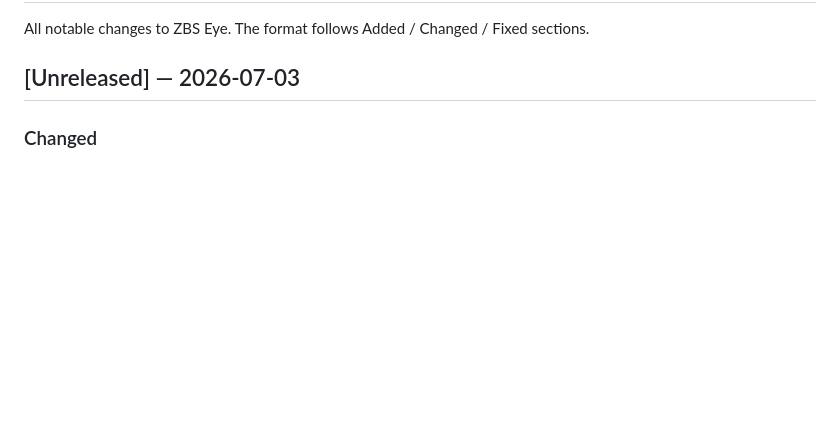
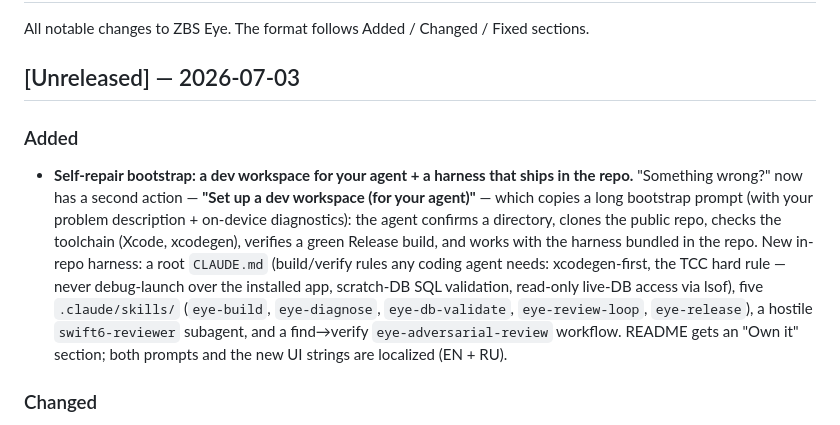
Before and after one commit to zbs-gg/eye, a Markdown page: CHANGELOG.md, the part around the change. Rendered like a GitHub page; blank space fills up the shorter version.

```diff
--- a/CHANGELOG.md
+++ b/CHANGELOG.md
@@ -3,6 +3,19 @@
 All notable changes to ZBS Eye. The format follows Added / Changed / Fixed sections.
 
 ## [Unreleased] — 2026-07-03
+
+### Added
+- **Self-repair bootstrap: a dev workspace for your agent + a harness that ships in the repo.**
+  "Something wrong?" now has a second action — **"Set up a dev workspace (for your agent)"** — which
+  copies a long bootstrap prompt (with your problem description + on-device diagnostics): the agent
+  confirms a directory, clones the public repo, checks the toolchain (Xcode, xcodegen), verifies a
+  green Release build, and works with the harness bundled in the repo. New in-repo harness: a root
+  `CLAUDE.md` (build/verify rules any coding agent needs: xcodegen-first, the TCC hard rule — never
+  debug-launch over the installed app, scratch-DB SQL validation, read-only live-DB access via lsof),
+  five `.claude/skills/` (`eye-build`, `eye-diagnose`, `eye-db-validate`, `eye-review-loop`,
+  `eye-release`), a hostile `swift6-reviewer` subagent, and a find→verify
+  `eye-adversarial-review` workflow. README gets an "Own it" section; both prompts and the new UI
+  strings are localized (EN + RU).
 
 ### Changed
 - **Much lighter at runtime (RAM/CPU).** Measured live, Eye sat at ~740 MB (peaking ~1.35 GB) and spiked
```
Also changed, not shown: README.md (+15 -0 lines), docs/ABOUT.md (+7 -3 lines).
